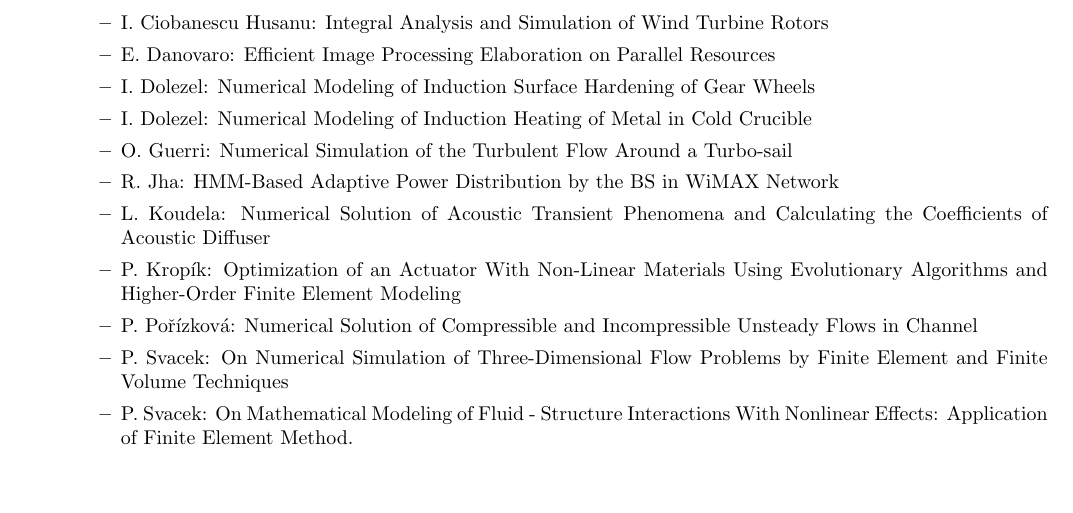
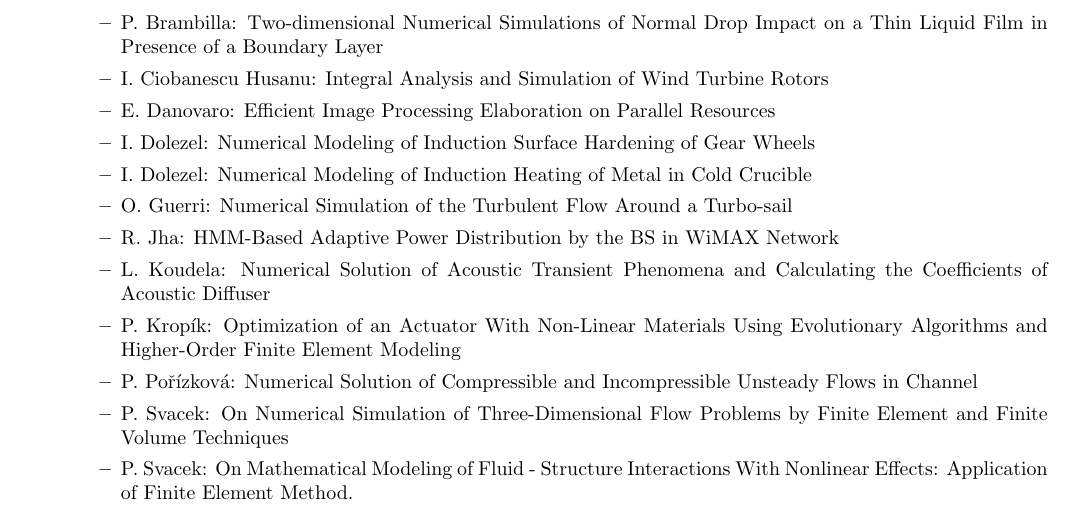
Before and after one commit to solin/program, a LaTeX document (program/program-femtec2013.tex): part of page 4 of 10, cut at the place of the change, the shorter picture padded with empty space. Compiled offline with pdfLaTeX.

Commit message:
added poster for Brambilla

```diff
--- a/program/program-femtec2013.tex
+++ b/program/program-femtec2013.tex
@@ -126,6 +126,7 @@
   \newpage
   \item {\bf 15:40 - 17:00 Poster session} (chairman F. Mach)
   \begin{itemize}
+    \item P. Brambilla: {Two-dimensional Numerical Simulations of Normal Drop Impact on a Thin Liquid Film in Presence of a Boundary Layer}
     \item {I. Ciobanescu Husanu}: {Integral Analysis and Simulation of Wind Turbine Rotors}
     \item {E. Danovaro}: {Efficient Image Processing Elaboration on Parallel Resources}
     \item {I. Dolezel}: {Numerical Modeling of Induction Surface Hardening of Gear Wheels}
```
